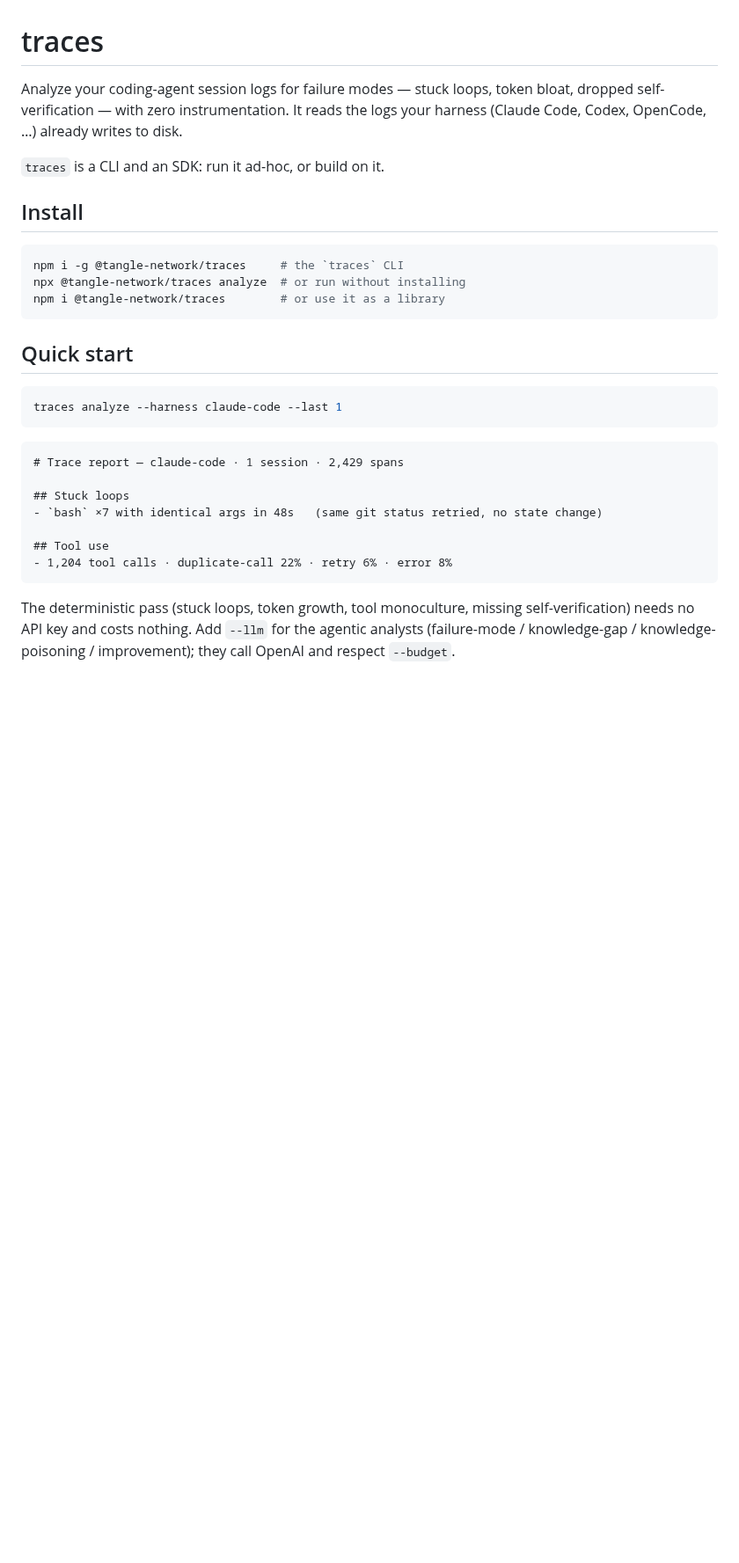
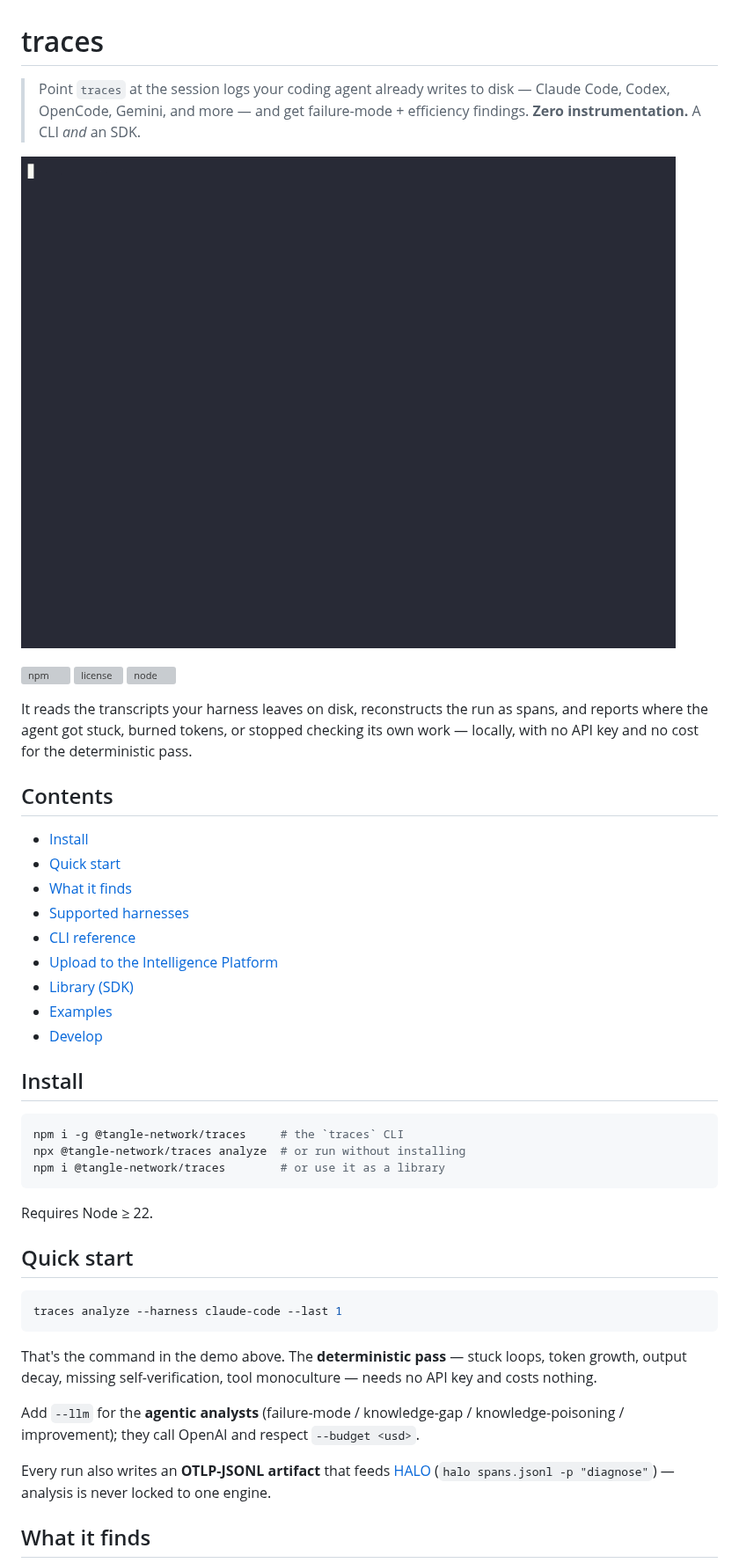
Before and after one commit to tangle-network/traces, a Markdown page: README.md, the part around one of its changes. Shown at 88% size. Rendered like a GitHub page; pictures changed too: docs/demo.gif (added); blank space fills up the shorter version; grey boxes are pictures that could not be loaded.

````diff
--- a/README.md
+++ b/README.md
@@ -1,8 +1,26 @@
 # traces
 
-Analyze your coding-agent session logs for failure modes — stuck loops, token bloat, dropped self-verification — with zero instrumentation. It reads the logs your harness (Claude Code, Codex, OpenCode, …) already writes to disk.
+> Point `traces` at the session logs your coding agent already writes to disk — Claude Code, Codex, OpenCode, Gemini, and more — and get failure-mode + efficiency findings. **Zero instrumentation.** A CLI *and* an SDK.
 
-`traces` is a CLI and an SDK: run it ad-hoc, or build on it.
+![traces analyzing a real Claude Code session](https://raw.githubusercontent.com/tangle-network/traces/main/docs/demo.gif)
+
+[![npm](https://img.shields.io/npm/v/@tangle-network/traces.svg)](https://www.npmjs.com/package/@tangle-network/traces)
+[![license](https://img.shields.io/npm/l/@tangle-network/traces.svg)](./LICENSE)
+[![node](https://img.shields.io/node/v/@tangle-network/traces.svg)](https://nodejs.org)
+
+It reads the transcripts your harness leaves on disk, reconstructs the run as spans, and reports where the agent got stuck, burned tokens, or stopped checking its own work — locally, with no API key and no cost for the deterministic pass.
+
+## Contents
+
+- [Install](#install)
+- [Quick start](#quick-start)
+- [What it finds](#what-it-finds)
+- [Supported harnesses](#supported-harnesses)
+- [CLI reference](#cli-reference)
+- [Upload to the Intelligence Platform](#upload-to-the-intelligence-platform)
+- [Library (SDK)](#library-sdk)
+- [Examples](#examples)
+- [Develop](#develop)
 
 ## Install
 
@@ -12,21 +30,19 @@ npx @tangle-network/traces analyze  # or run without installing
 npm i @tangle-network/traces        # or use it as a library
 ```
 
+Requires Node ≥ 22.
+
 ## Quick start
 
 ```bash
 traces analyze --harness claude-code --last 1
 ```
 
-```
-# Trace report — claude-code · 1 session · 2,429 spans
+That's the command in the demo above. The **deterministic pass** — stuck loops, token growth, output decay, missing self-verification, tool monoculture — needs no API key and costs nothing.
 
-## Stuck loops
-- `bash` ×7 with identical args in 48s   (same git status retried, no state change)
+Add `--llm` for the **agentic analysts** (failure-mode / knowledge-gap / knowledge-poisoning / improvement); they call OpenAI and respect `--budget <usd>`.
 
-## Tool use
-- 1,204 tool calls · duplicate-call 22% · retry 6% · error 8%
-```
+Every run also writes an **OTLP-JSONL artifact** that feeds [HALO](https://github.com/context-labs/halo) (`halo spans.jsonl -p "diagnose"`) — analysis is never locked to one engine.
 
-The deterministic pass (stuck loops, token growth, tool monoculture, missing self-verification) needs no API key and costs nothing. Add `--llm` for the agentic analysts (failure-mode / knowledge-gap / knowledge-poisoning / improvement); they call OpenAI and respect `--budget`.
+## What it finds
 
````
Also changed, not shown: other parts of README.md (+43 -10 lines), 2 other files.
